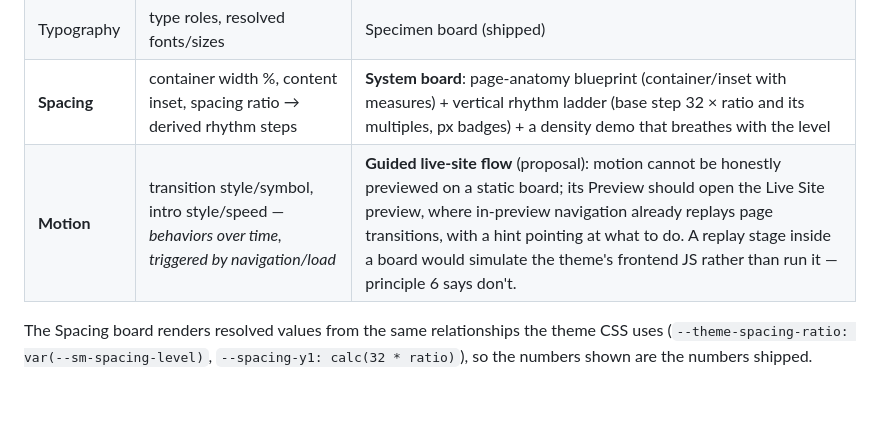
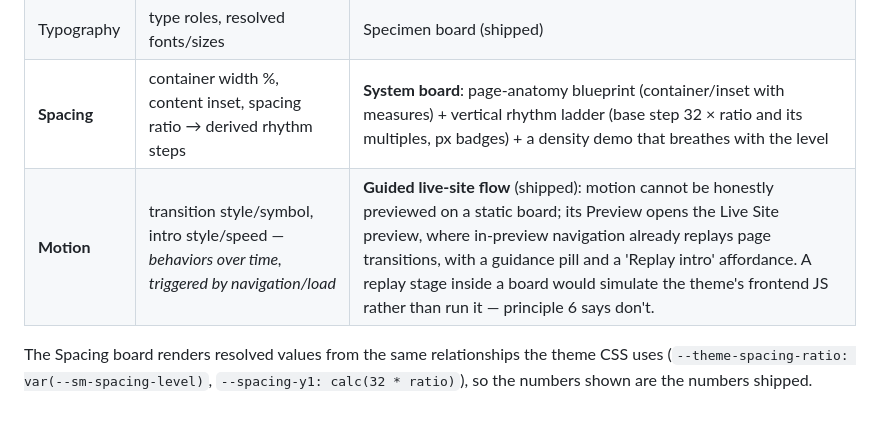
Before and after one commit to pixelgrade/style-manager, a Markdown page: plans/2026-06-12-section-preview-principles.md, the part around the change. Rendered like a GitHub page.

Commit message:
Docs: mark the Motion preview decision as shipped
Refs #138

```diff
--- a/plans/2026-06-12-section-preview-principles.md
+++ b/plans/2026-06-12-section-preview-principles.md
@@ -63,7 +63,7 @@ in-document, with the pane's already-loaded webfonts.
 | Color System | palettes × grades × roles | System board (shipped) |
 | Typography | type roles, resolved fonts/sizes | Specimen board (shipped) |
 | **Spacing** | container width %, content inset, spacing ratio → derived rhythm steps | **System board**: page-anatomy blueprint (container/inset with measures) + vertical rhythm ladder (base step 32 × ratio and its multiples, px badges) + a density demo that breathes with the level |
-| **Motion** | transition style/symbol, intro style/speed — *behaviors over time, triggered by navigation/load* | **Guided live-site flow** (proposal): motion cannot be honestly previewed on a static board; its Preview should open the Live Site preview, where in-preview navigation already replays page transitions, with a hint pointing at what to do. A replay stage inside a board would simulate the theme's frontend JS rather than run it — principle 6 says don't. |
+| **Motion** | transition style/symbol, intro style/speed — *behaviors over time, triggered by navigation/load* | **Guided live-site flow** (shipped): motion cannot be honestly previewed on a static board; its Preview opens the Live Site preview, where in-preview navigation already replays page transitions, with a guidance pill and a 'Replay intro' affordance. A replay stage inside a board would simulate the theme's frontend JS rather than run it — principle 6 says don't. |
 
 The Spacing board renders resolved values from the same relationships the
 theme CSS uses (`--theme-spacing-ratio: var(--sm-spacing-level)`,
```
